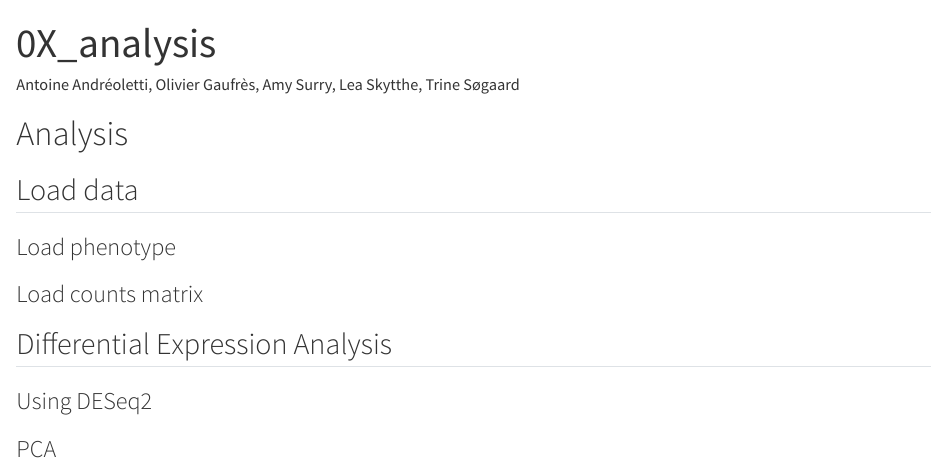
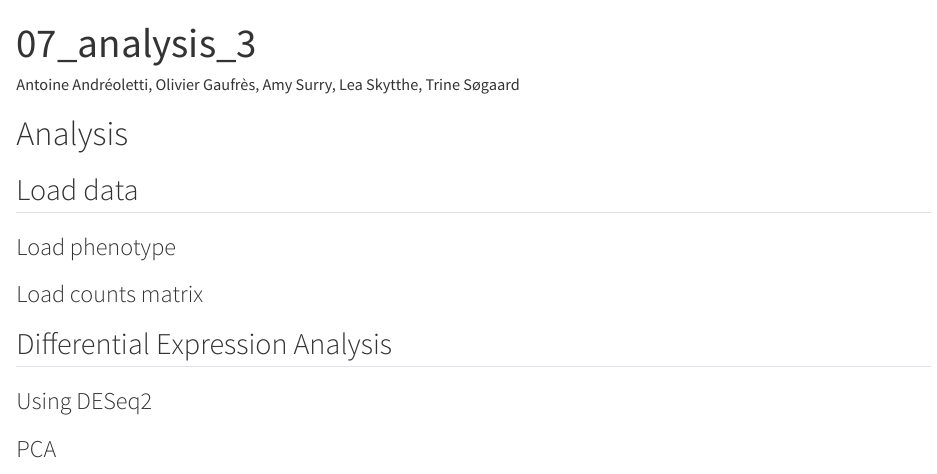
Before and after one commit to rforbiodatascience24/group_20_project, a Quarto document (R/07_analysis_3.qmd): the page in a window 1100 px wide, from its top. Rendered offline with R 4.5, knitr and Pandoc in place of Quarto, with nearby package versions; some code elsewhere in the file could not run offline; long lines of code are wrapped.

Commit message:
minor text changes

```diff
--- a/R/07_analysis_3.qmd
+++ b/R/07_analysis_3.qmd
@@ -1,5 +1,5 @@
 ---
-title: "0X_analysis"
+title: "07_analysis_3"
 author: Antoine Andréoletti, Olivier Gaufrès, Amy Surry, Lea Skytthe, Trine Søgaard
 format:
   html:
```
